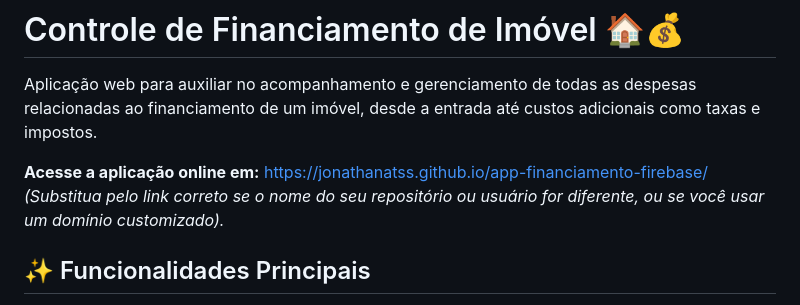
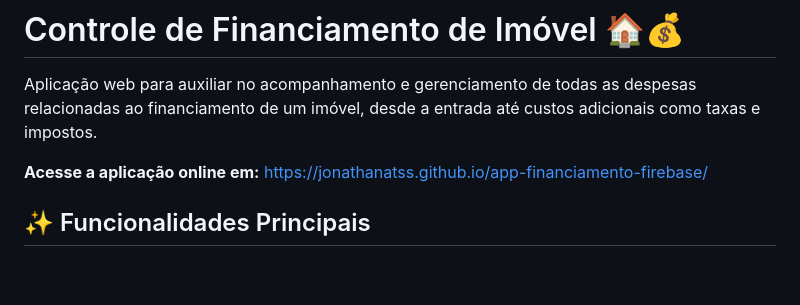
Before and after one commit to jonathanatss/app-financiamento-firebase, a Markdown page: README.md, the part around the change. Drawn GitHub-style; blank space fills up the shorter version.

```diff
--- a/README.md
+++ b/README.md
@@ -3,7 +3,6 @@
 Aplicação web para auxiliar no acompanhamento e gerenciamento de todas as despesas relacionadas ao financiamento de um imóvel, desde a entrada até custos adicionais como taxas e impostos.
 
 **Acesse a aplicação online em:** [https://jonathanatss.github.io/app-financiamento-firebase/](https://jonathanatss.github.io/app-financiamento-firebase/)
-*(Substitua pelo link correto se o nome do seu repositório ou usuário for diferente, ou se você usar um domínio customizado).*
 
 ## ✨ Funcionalidades Principais
 
```
